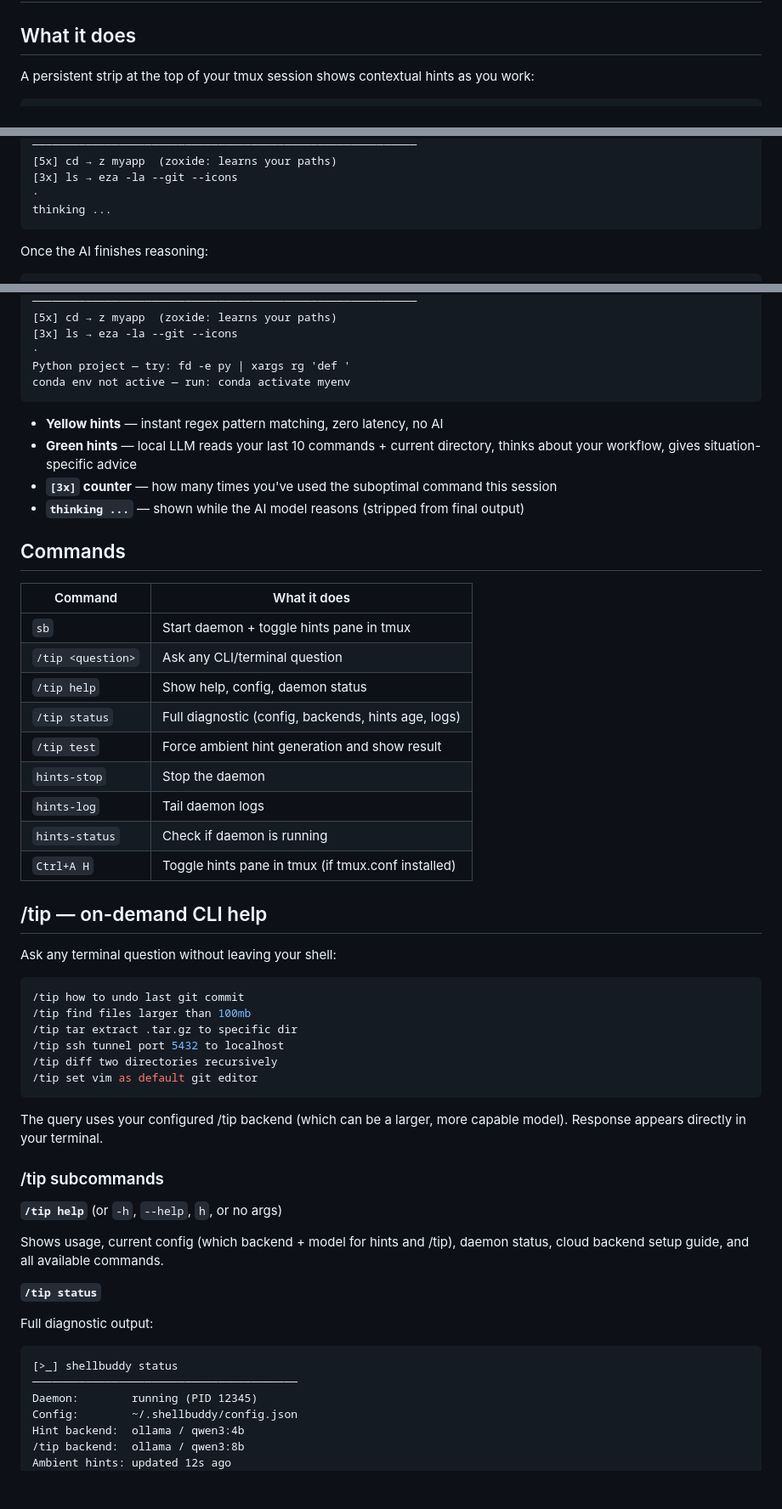
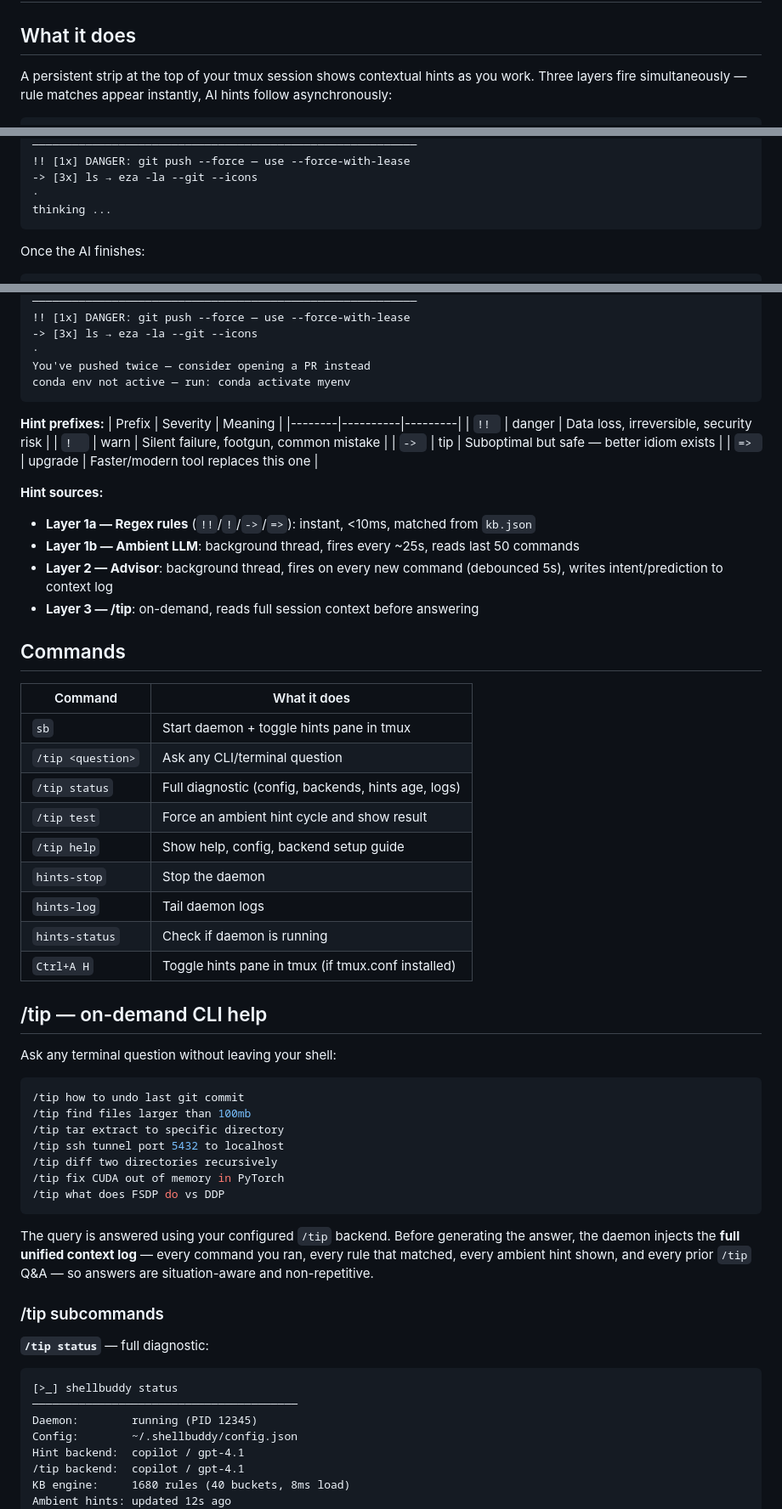
Before and after one commit to bhargavachary/shellbuddy, a Markdown page: USAGE.md, 3 parts joined by grey strips. Shown at 85% size. GitHub-like rendering; blank space fills up the shorter version.

````diff
--- a/USAGE.md
+++ b/USAGE.md
@@ -2,6 +2,7 @@
 
 ## What it does
 
-A persistent strip at the top of your tmux session shows contextual hints as you work:
+A persistent strip at the top of your tmux session shows contextual hints as you work.
+Three layers fire simultaneously — rule matches appear instantly, AI hints follow asynchronously:
 
 ```
@@ -9,10 +10,10 @@ HINTS  ~/projects/myapp  [14:32:07]  (12 cmds)
 ──────────────────────────────────────────────────────────
-[5x] cd → z myapp  (zoxide: learns your paths)
-[3x] ls → eza -la --git --icons
+!! [1x] DANGER: git push --force — use --force-with-lease
+-> [3x] ls → eza -la --git --icons
 ·
 thinking ...
 ```
 
-Once the AI finishes reasoning:
+Once the AI finishes:
 
 ```
@@ -20,15 +21,24 @@ HINTS  ~/projects/myapp  [14:32:12]  (12 cmds)
 ──────────────────────────────────────────────────────────
-[5x] cd → z myapp  (zoxide: learns your paths)
-[3x] ls → eza -la --git --icons
+!! [1x] DANGER: git push --force — use --force-with-lease
+-> [3x] ls → eza -la --git --icons
 ·
-Python project — try: fd -e py | xargs rg 'def '
+You've pushed twice — consider opening a PR instead
 conda env not active — run: conda activate myenv
 ```
 
-- **Yellow hints** — instant regex pattern matching, zero latency, no AI
-- **Green hints** — local LLM reads your last 10 commands + current directory, thinks about your workflow, gives situation-specific advice
-- **`[3x]` counter** — how many times you've used the suboptimal command this session
-- **`thinking ...`** — shown while the AI model reasons (stripped from final output)
+**Hint prefixes:**
+| Prefix | Severity | Meaning |
+|--------|----------|---------|
+| `!! ` | danger | Data loss, irreversible, security risk |
+| `!  ` | warn | Silent failure, footgun, common mistake |
+| `-> ` | tip | Suboptimal but safe — better idiom exists |
+| `=> ` | upgrade | Faster/modern tool replaces this one |
+
+**Hint sources:**
+- **Layer 1a — Regex rules** (`!!`/`!`/`->`/`=>`): instant, <10ms, matched from `kb.json`
+- **Layer 1b — Ambient LLM**: background thread, fires every ~25s, reads last 50 commands
+- **Layer 2 — Advisor**: background thread, fires on every new command (debounced 5s), writes intent/prediction to context log
+- **Layer 3 — /tip**: on-demand, reads full session context before answering
 
 
 ## Commands
@@ -37,9 +47,9 @@ conda env not active — run: conda activate myenv
 |---------|-------------|
 | `sb` | Start daemon + toggle hints pane in tmux |
 | `/tip <question>` | Ask any CLI/terminal question |
-| `/tip help` | Show help, config, daemon status |
 | `/tip status` | Full diagnostic (config, backends, hints age, logs) |
-| `/tip test` | Force ambient hint generation and show result |
+| `/tip test` | Force an ambient hint cycle and show result |
+| `/tip help` | Show help, config, backend setup guide |
 | `hints-stop` | Stop the daemon |
 | `hints-log` | Tail daemon logs |
 | `hints-status` | Check if daemon is running |
@@ -53,29 +63,28 @@ Ask any terminal question without leaving your shell:
 ```bash
 /tip how to undo last git commit
 /tip find files larger than 100mb
-/tip tar extract .tar.gz to specific dir
+/tip tar extract to specific directory
 /tip ssh tunnel port 5432 to localhost
 /tip diff two directories recursively
-/tip set vim as default git editor
+/tip fix CUDA out of memory in PyTorch
+/tip what does FSDP do vs DDP
 ```
 
-The query uses your configured /tip backend (which can be a larger, more capable model). Response appears directly in your terminal.
+The query is answered using your configured `/tip` backend. Before generating the answer,
+the daemon injects the **full unified context log** — every command you ran, every rule
+that matched, every ambient hint shown, and every prior `/tip` Q&A — so answers are
+situation-aware and non-repetitive.
 
 ### /tip subcommands
 
-**`/tip help`** (or `-h`, `--help`, `h`, or no args)
-
-Shows usage, current config (which backend + model for hints and /tip), daemon status, cloud backend setup guide, and all available commands.
-
-**`/tip status`**
-
-Full diagnostic output:
+**`/tip status`** — full diagnostic:
 ```
 [>_] shellbuddy status
 ────────────────────────────────────────
 Daemon:        running (PID 12345)
 Config:        ~/.shellbuddy/config.json
-Hint backend:  ollama / qwen3:4b
-/tip backend:  ollama / qwen3:8b
+Hint backend:  copilot / gpt-4.1
+/tip backend:  copilot / gpt-4.1
+KB engine:     1680 rules (40 buckets, 8ms load)
 Ambient hints: updated 12s ago
 ·
````
Also changed, not shown: other parts of USAGE.md (+165 -80 lines), SETUP.md (+161 -140 lines).
